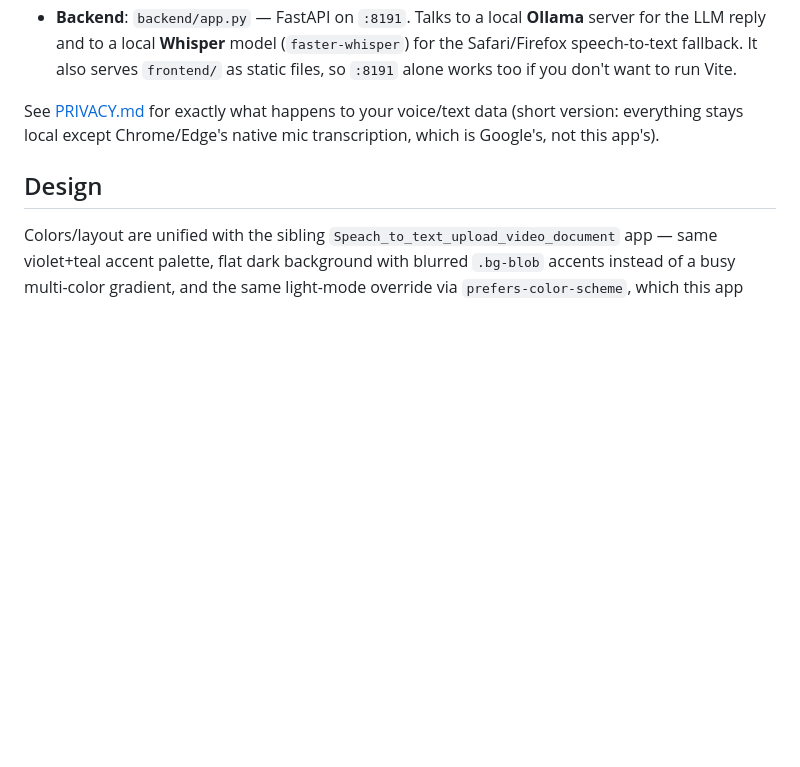
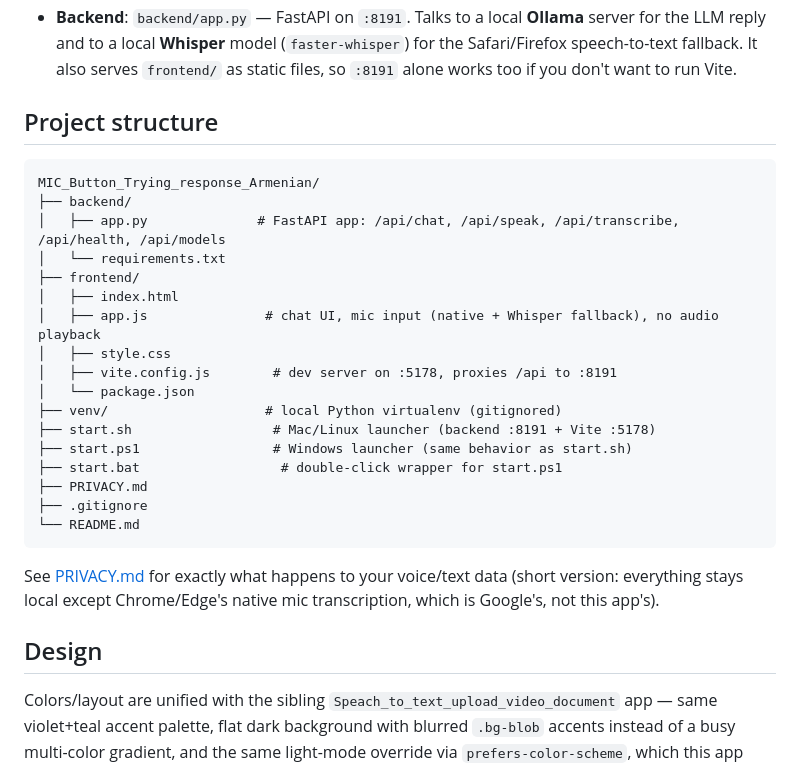
Before and after one commit to Tsovinar1986/Mic_Button_Armenian_Responce, a Markdown page: README.md, the part around the change. GitHub-like rendering; blank space fills up the shorter version.

Commit message:
Add project structure tree to README

````diff
--- a/README.md
+++ b/README.md
@@ -16,6 +16,28 @@ app anymore — see "Audio output" below.
   (`faster-whisper`) for the Safari/Firefox speech-to-text fallback. It also
   serves `frontend/` as static files, so `:8191` alone works too if you
   don't want to run Vite.
+
+## Project structure
+
+```
+MIC_Button_Trying_response_Armenian/
+├── backend/
+│   ├── app.py              # FastAPI app: /api/chat, /api/speak, /api/transcribe, /api/health, /api/models
+│   └── requirements.txt
+├── frontend/
+│   ├── index.html
+│   ├── app.js               # chat UI, mic input (native + Whisper fallback), no audio playback
+│   ├── style.css
+│   ├── vite.config.js        # dev server on :5178, proxies /api to :8191
+│   └── package.json
+├── venv/                    # local Python virtualenv (gitignored)
+├── start.sh                  # Mac/Linux launcher (backend :8191 + Vite :5178)
+├── start.ps1                 # Windows launcher (same behavior as start.sh)
+├── start.bat                  # double-click wrapper for start.ps1
+├── PRIVACY.md
+├── .gitignore
+└── README.md
+```
 
 See [PRIVACY.md](PRIVACY.md) for exactly what happens to your voice/text
 data (short version: everything stays local except Chrome/Edge's native mic
````
